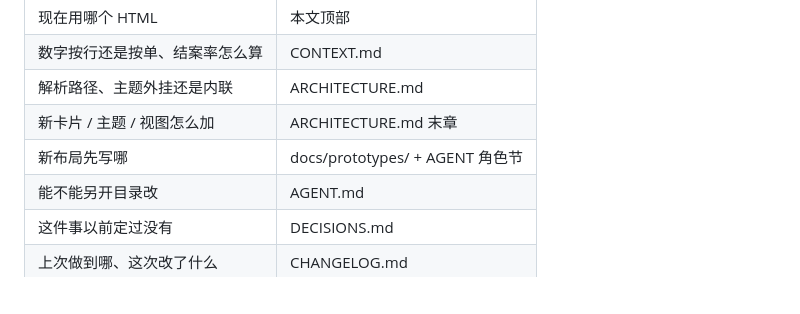
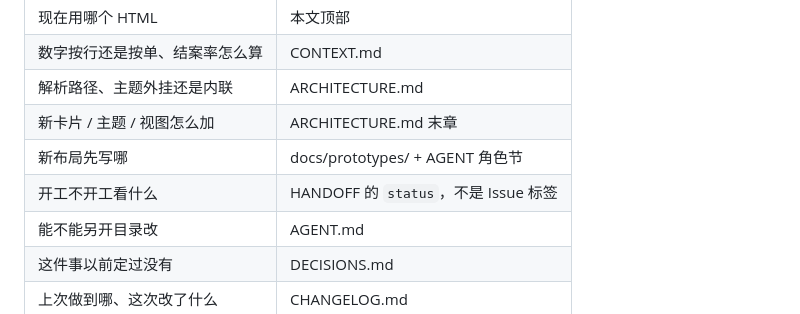
Before and after one commit to Halorui-ai/FX-, a Markdown page: README.md, the part around the change. Drawn GitHub-style; blank space fills up the shorter version.

Commit message:
docs: README 冲突表补开工看 HANDOFF

```diff
--- a/README.md
+++ b/README.md
@@ -48,6 +48,7 @@
 | 解析路径、主题外挂还是内联 | ARCHITECTURE.md |
 | 新卡片 / 主题 / 视图怎么加 | ARCHITECTURE.md 末章 |
 | 新布局先写哪 | docs/prototypes/ + AGENT 角色节 |
+| 开工不开工看什么 | HANDOFF 的 `status`，不是 Issue 标签 |
 | 能不能另开目录改 | AGENT.md |
 | 这件事以前定过没有 | DECISIONS.md |
 | 上次做到哪、这次改了什么 | CHANGELOG.md |
```
